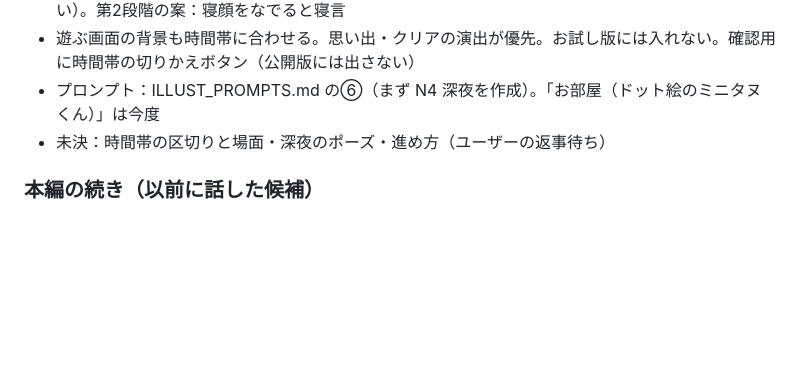
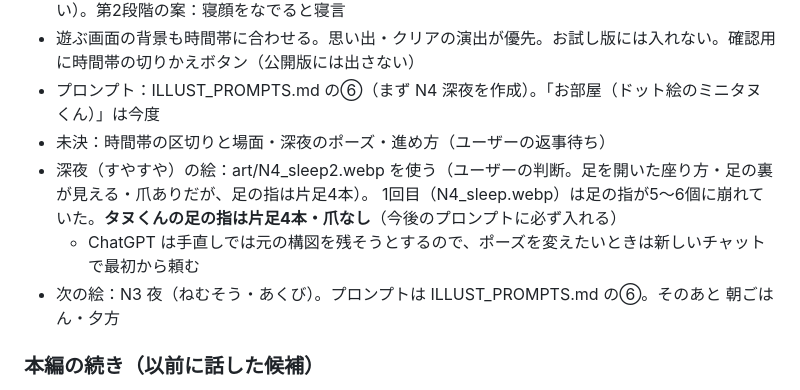
Before and after one commit to aisensei-app/ai-sensei-trial, a Markdown page: tanukun/HANDOFF.md, the part around the change. Rendered like a GitHub page; blank space fills up the shorter version.

```diff
--- a/tanukun/HANDOFF.md
+++ b/tanukun/HANDOFF.md
@@ -468,6 +468,10 @@
 - 遊ぶ画面の背景も時間帯に合わせる。思い出・クリアの演出が優先。お試し版には入れない。確認用に時間帯の切りかえボタン（公開版には出さない）
 - プロンプト：ILLUST_PROMPTS.md の⑥（まず N4 深夜を作成）。「お部屋（ドット絵のミニタヌくん）」は今度
 - 未決：時間帯の区切りと場面・深夜のポーズ・進め方（ユーザーの返事待ち）
+- 深夜（すやすや）の絵：art/N4_sleep2.webp を使う（ユーザーの判断。足を開いた座り方・足の裏が見える・爪ありだが、足の指は片足4本）。
+  1回目（N4_sleep.webp）は足の指が5〜6個に崩れていた。**タヌくんの足の指は片足4本・爪なし**（今後のプロンプトに必ず入れる）
+  - ChatGPT は手直しでは元の構図を残そうとするので、ポーズを変えたいときは新しいチャットで最初から頼む
+- 次の絵：N3 夜（ねむそう・あくび）。プロンプトは ILLUST_PROMPTS.md の⑥。そのあと 朝ごはん・夕方
 
 ### 本編の続き（以前に話した候補）
 - **おまたの専用イラスト**：モジモジポーズ（ひざを寄せる・手で隠す）、デレ顔。ストア版にするなら年齢区分（レーティング）に注意
```
Also changed, not shown: tanukun/pon/ILLUST_PROMPTS.md (+32 -0 lines).
